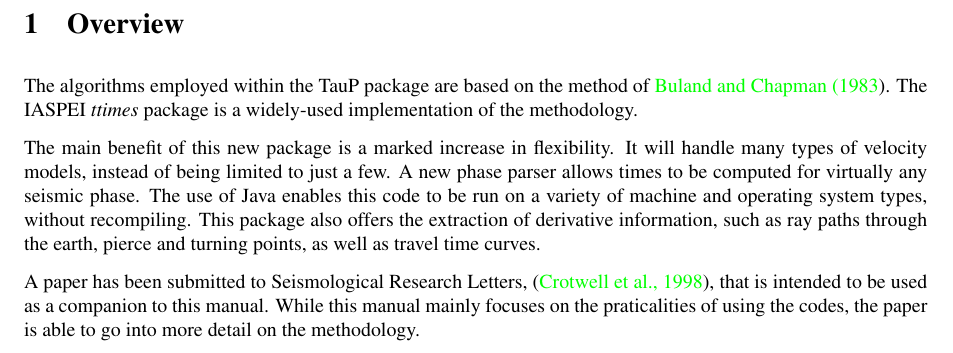
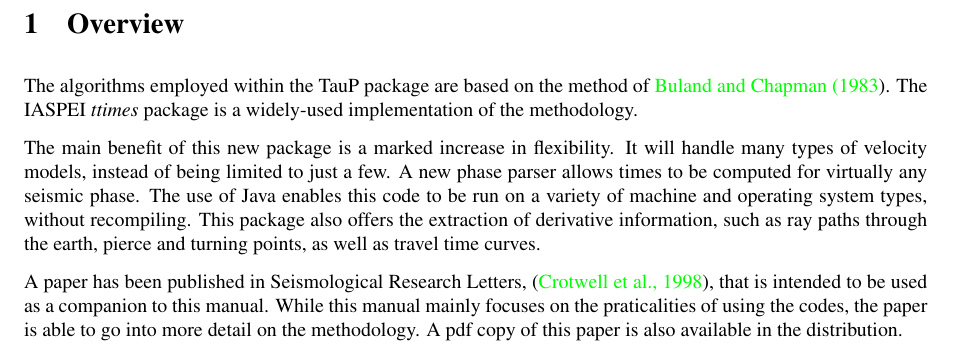
Before and after one commit to crotwell/TauP, a LaTeX document (latex/taup.tex, which reads latex/overview.tex): part of page 5 of 36, cut so that both start at the same text. Compiled offline with pdfLaTeX.

Commit message:
[svn r22414] update paper is published
--HG--
branch : TauP

```diff
--- a/latex/overview.tex
+++ b/latex/overview.tex
@@ -17,8 +17,9 @@
 the extraction of derivative information, such as ray paths through the
 earth, pierce and turning points, as well as travel time curves.
 
-A paper has been submitted to Seismological Research Letters,
+A paper has been published in Seismological Research Letters,
 \shortcite{taupsrl},
 that is intended to be used as a companion to this manual. While this manual
 mainly focuses on the praticalities of using the codes,
-the paper is able to go into more detail on the methodology.
+the paper is able to go into more detail on the methodology. A pdf copy of
+this paper is also available in the distribution.
```
